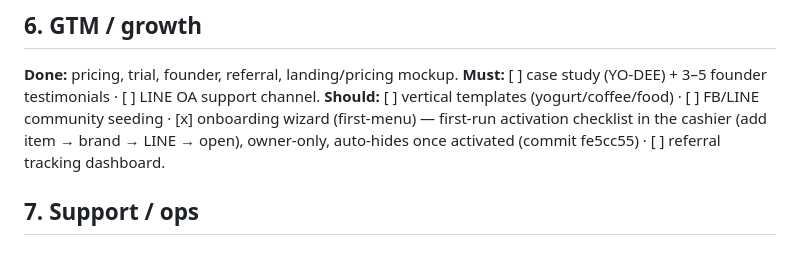
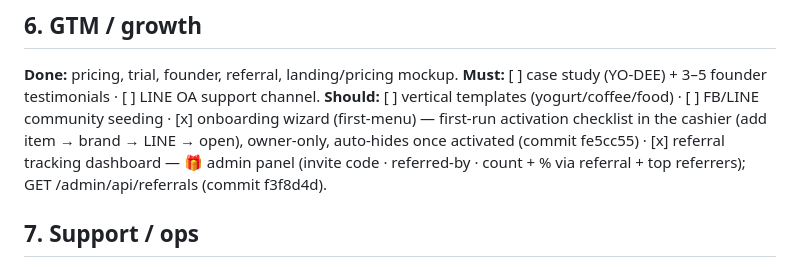
Before and after one commit to chatrk50/mobile-queue, a Markdown page: docs/PROJECT-ROADMAP.md, the part around the change. GitHub-like rendering.

Commit message:
docs: roadmap — referral tracking dashboard done (GTM Should)
Co-Authored-By: Claude Opus 4.8 <noreply@anthropic.com>

```diff
--- a/docs/PROJECT-ROADMAP.md
+++ b/docs/PROJECT-ROADMAP.md
@@ -95,8 +95,9 @@ auto-purge-on-close still optional) · [ ] written data-retention policy doc.
 **Must:** [ ] case study (YO-DEE) + 3–5 founder testimonials · [ ] LINE OA support channel.
 **Should:** [ ] vertical templates (yogurt/coffee/food) · [ ] FB/LINE community seeding ·
 [x] onboarding wizard (first-menu) — first-run activation checklist in the cashier (add item →
-brand → LINE → open), owner-only, auto-hides once activated (commit fe5cc55) · [ ] referral
-tracking dashboard.
+brand → LINE → open), owner-only, auto-hides once activated (commit fe5cc55) · [x] referral
+tracking dashboard — 🎁 admin panel (invite code · referred-by · count + % via referral + top
+referrers); GET /admin/api/referrals (commit f3f8d4d).
 
 ## 7. Support / ops
 **Must:** [ ] LINE OA support + FAQ + short Thai videos · [ ] runbook (suspend, reset-PIN, refund).
```
